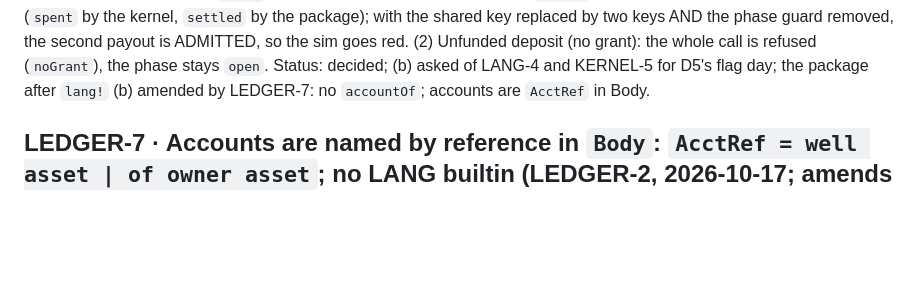
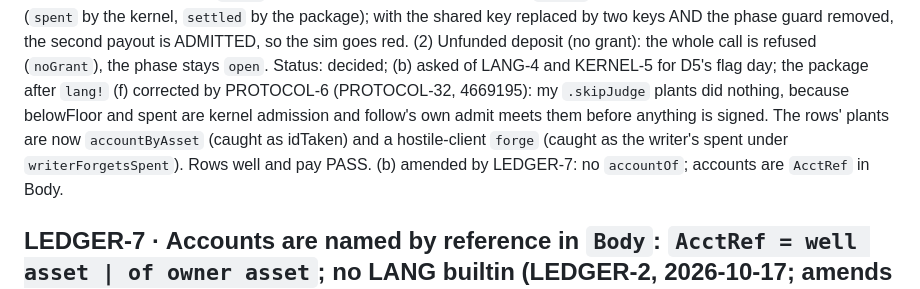
Before and after one commit to emberian/nanodregg, a Markdown page: decisions/ledger.md, the part around the change. Rendered like a GitHub page; blank space fills up the shorter version.

Commit message:
ledger: LEDGER-6 (f) records PROTOCOL-32's correction — the well/pay rows PASS with plants that bite (accountByAsset, a forged spent)
Doc only.

Co-Authored-By: Claude Opus 5.5 <noreply@anthropic.com>

```diff
--- a/decisions/ledger.md
+++ b/decisions/ledger.md
@@ -366,6 +366,10 @@ by the kernel, `settled` by the package); with the shared key replaced by two ke
 guard removed, the second payout is ADMITTED, so the sim goes red. (2) Unfunded deposit (no grant):
 the whole call is refused (`noGrant`), the phase stays `open`.
 Status: decided; (b) asked of LANG-4 and KERNEL-5 for D5's flag day; the package after `lang!`
+(f) corrected by PROTOCOL-6 (PROTOCOL-32, 4669195): my `.skipJudge` plants did nothing, because
+belowFloor and spent are kernel admission and follow's own admit meets them before anything is
+signed. The rows' plants are now `accountByAsset` (caught as idTaken) and a hostile-client `forge`
+(caught as the writer's spent under `writerForgetsSpent`). Rows well and pay PASS.
 (b) amended by LEDGER-7: no `accountOf`; accounts are `AcctRef` in Body.
 
 ## LEDGER-7 · Accounts are named by reference in `Body`: `AcctRef = well asset | of owner asset`; no LANG builtin (LEDGER-2, 2026-10-17; amends LEDGER-6 (b), LANG-4's counter-proposal, to be LANG-25)
```
